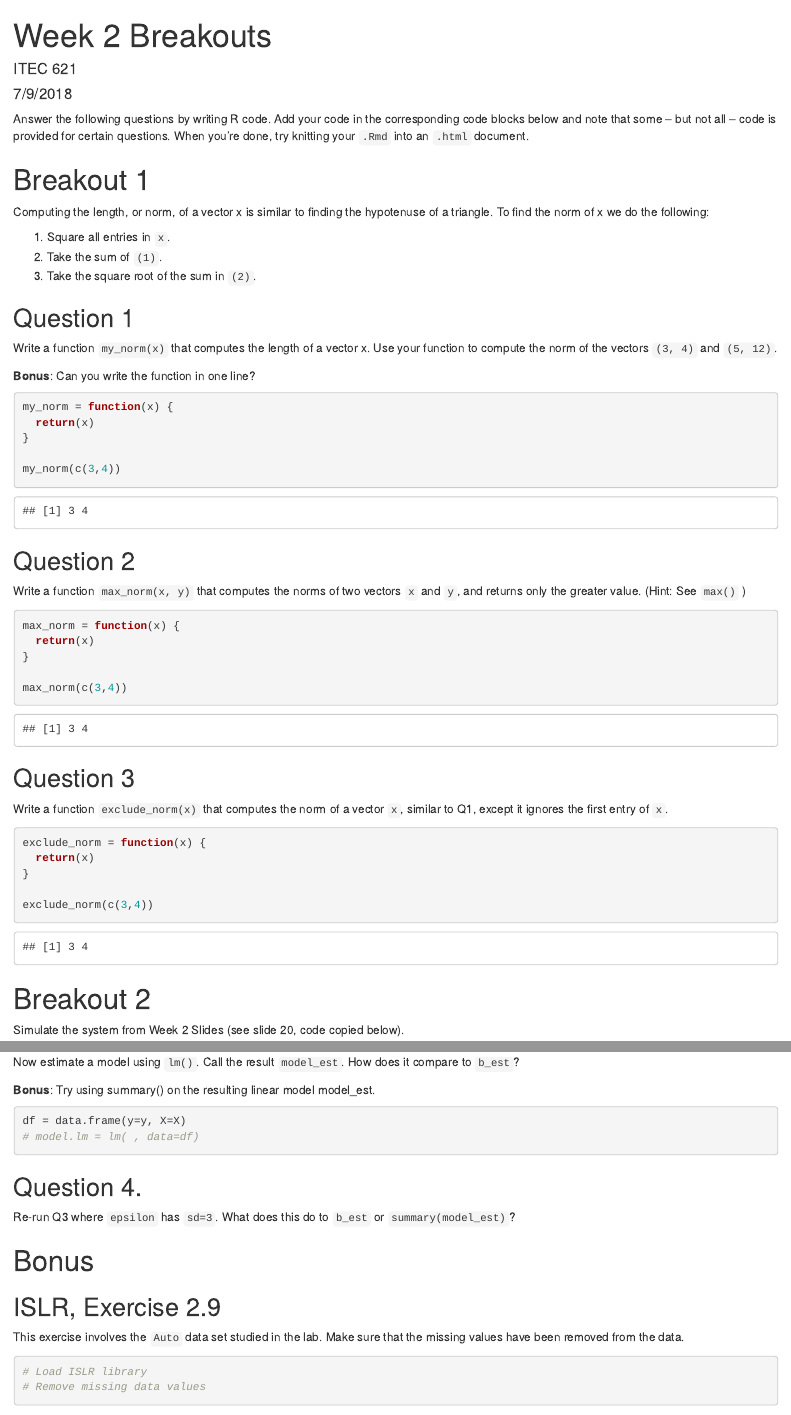
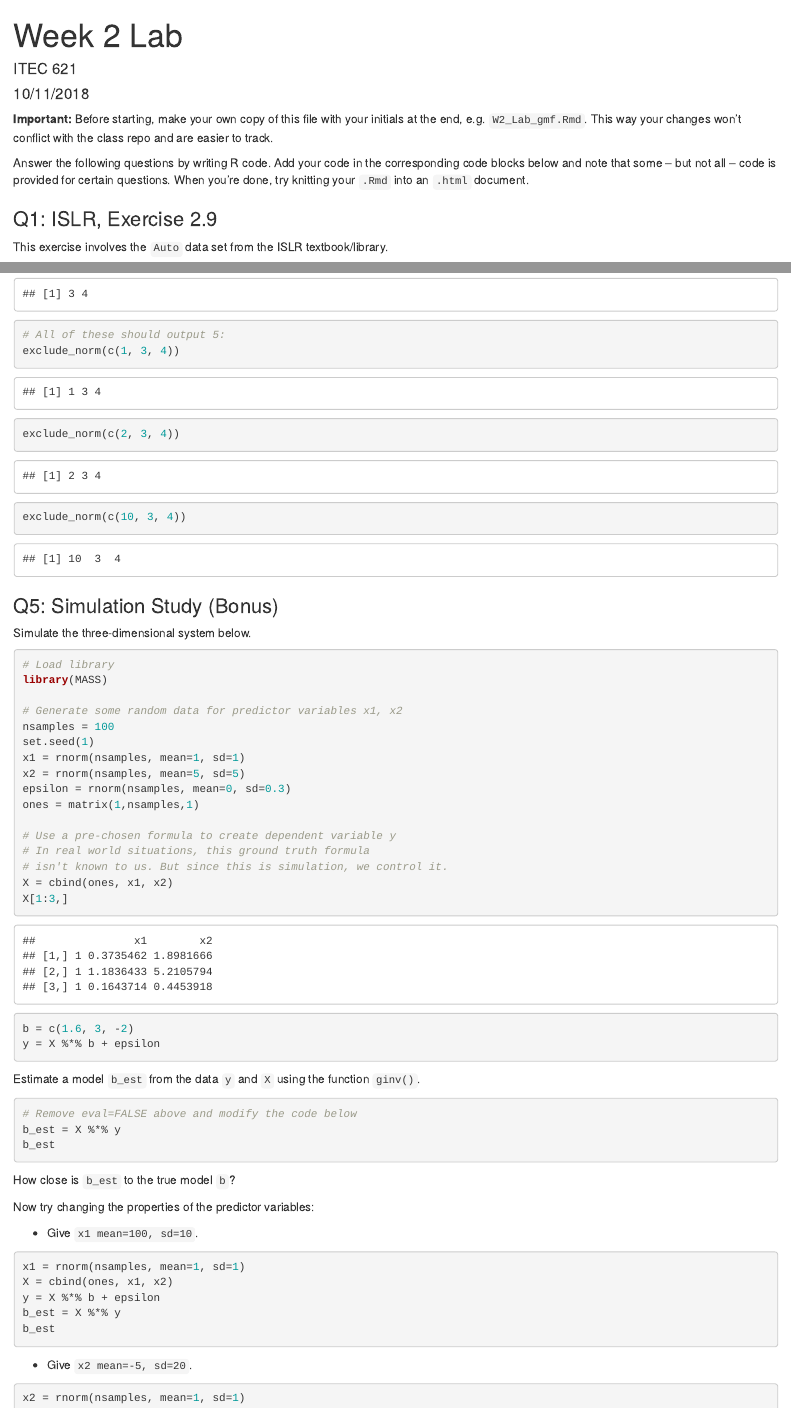
Before and after one commit to gmf05/ITEC621, an R Markdown document (labs/W2_Lab.Rmd): the page in a window 1100 px wide, from its top, and a second part further down, joined at a grey line. Rendered offline with R 4.5, knitr and Pandoc, with nearby package versions; some code elsewhere in the file could not run offline.

Commit message:
W2 update

````diff
--- a/labs/W2_Lab.Rmd
+++ b/labs/W2_Lab.Rmd
@@ -1,59 +1,16 @@
 ---
-title: "Week 2 Breakouts"
+title: "Week 2 Lab"
 author: "ITEC 621"
-date: "7/9/2018"
+date: "10/11/2018"
 output: html_document
 ---
 
+**Important:** Before starting, make your own copy of this file with your initials at the end, e.g. `W2_Lab_gmf.Rmd`. This way your changes won't conflict with the class repo and are easier to track.
+
 Answer the following questions by writing R code. Add your code in the corresponding code blocks below and note that some -- but not all -- code is provided for certain questions. When you're done, try knitting your `.Rmd` into an `.html` document.
 
-# Breakout 1
+### Q1: ISLR, Exercise 2.9
 
-Computing the length, or norm, of a vector x is similar to finding the hypotenuse of a triangle.
-To find the norm of x we do the following:
-
-1. Square all entries in `x`.
-2. Take the sum of `(1)`.
-3. Take the square root of the sum in `(2)`.
-
-## Question 1
-Write a function `my_norm(x)` that computes the length of a vector x. Use your function to compute the norm of the vectors `(3, 4)` and `(5, 12)`.
-
-**Bonus**: Can you write the function in one line?
+This exercise involves the `Auto` data set from the ISLR textbook/library.
 
 ```{r}
-my_norm = function(x) {
-  return(x)
-}
-
-my_norm(c(3,4))
-```
-
-
-## Question 2
-Write a function `max_norm(x, y)` that computes the norms of two vectors `x` and `y`, and returns only the greater value. (Hint: See `max()` )
-
-```{r}
-max_norm = function(x) {
-  return(x)
-}
-
-max_norm(c(3,4))
-```
-
-## Question 3
-Write a function `exclude_norm(x)` that computes the norm of a vector `x`, similar to Q1, except it ignores the first entry of `x`.
-
-```{r}
-exclude_norm = function(x) {
-  return(x)
-}
-
-exclude_norm(c(3,4))
-```
-
-# Breakout 2
-
-Simulate the system from Week 2 Slides (see slide 20, code copied below).
-
-```{r}
@@ -98,23 +16,0 @@ What happens now when you run the functions from above?
-Now estimate a model using `lm()`. Call the result `model_est`. How does it compare to `b_est`?
-
-**Bonus**: Try using summary() on the resulting linear model model_est.
-```{r}
-df = data.frame(y=y, X=X)
-# model.lm = lm( , data=df)
-```
-
-## Question 4.
-Re-run Q3 where `epsilon` has `sd=3`. What does this do to `b_est` or `summary(model_est)`?
-```{r}
-
-```
-
-# Bonus
-
-## ISLR, Exercise 2.9
-
-This exercise involves the `Auto` data set studied in the lab. Make sure that the missing values have been removed from the data.
-
-```{r}
-# Load ISLR library
-# Remove missing data values
@@ -155,0 +113,56 @@ f: Suppose that we wish to predict gas mileage (`mpg`) on the basis of the other
+# All of these should output 5:
+exclude_norm(c(1, 3, 4))
+exclude_norm(c(2, 3, 4))
+exclude_norm(c(10, 3, 4))
+```
+
+### Q5: Simulation Study (Bonus)
+
+Simulate the three-dimensional system below.
+
+```{r}
+# Load library
+library(MASS)
+
+# Generate some random data for predictor variables x1, x2
+nsamples = 100
+set.seed(1)
+x1 = rnorm(nsamples, mean=1, sd=1)
+x2 = rnorm(nsamples, mean=5, sd=5)
+epsilon = rnorm(nsamples, mean=0, sd=0.3)
+ones = matrix(1,nsamples,1)
+
+# Use a pre-chosen formula to create dependent variable y
+# In real world situations, this ground truth formula
+# isn't known to us. But since this is simulation, we control it.
+X = cbind(ones, x1, x2)
+X[1:3,]
+b = c(1.6, 3, -2)
+y = X %*% b + epsilon
+```
+
+Estimate a model `b_est` from the data `y` and `X` using the function `ginv()`.
+```{r, eval=FALSE}
+# Remove eval=FALSE above and modify the code below
+b_est = X %*% y
+b_est
+```
+
+How close is `b_est` to the true model `b`?
+
+Now try changing the properties of the predictor variables:
+
+* Give `x1 mean=100, sd=10`.
+
+```{r, eval=FALSE}
+x1 = rnorm(nsamples, mean=1, sd=1)
+X = cbind(ones, x1, x2)
+y = X %*% b + epsilon
+b_est = X %*% y
+b_est
+```
+
+* Give `x2 mean=-5, sd=20`.
+
+```{r, eval=FALSE}
+x2 = rnorm(nsamples, mean=1, sd=1)
````
Also changed, not shown: labs/W2_Lab.Rmd (110 more changed lines).
